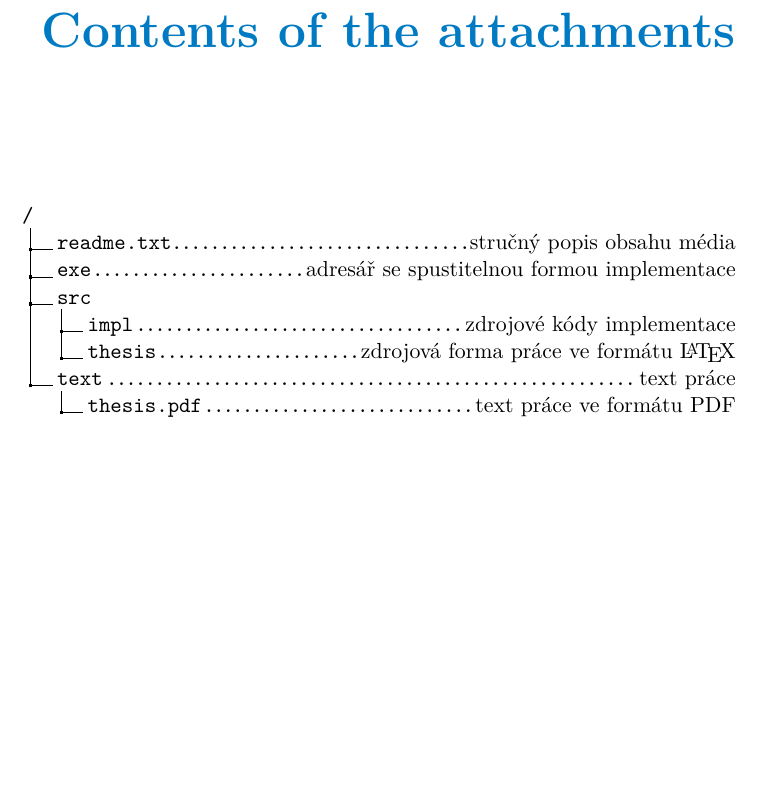
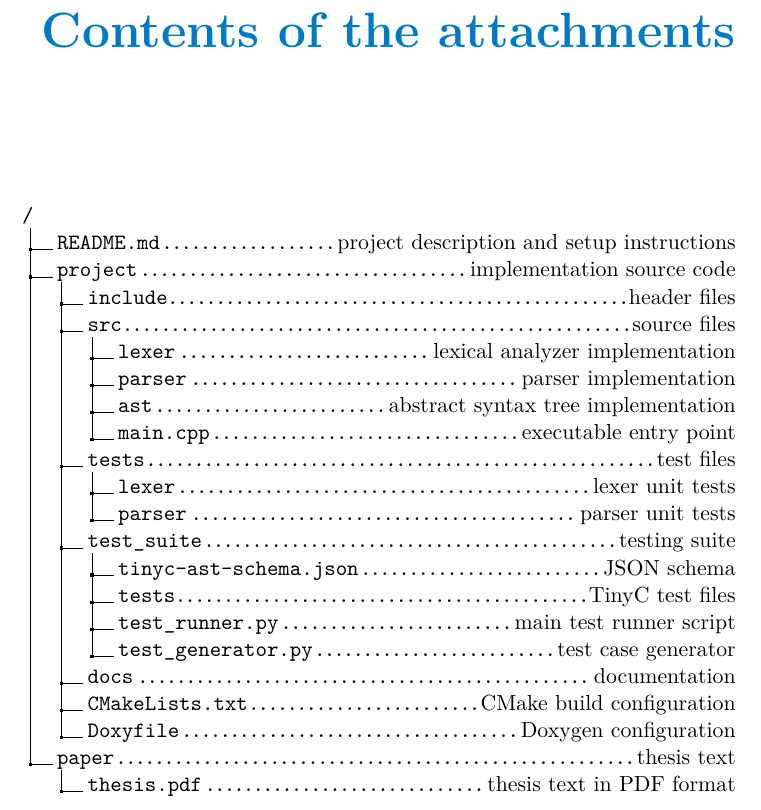
Before and after one commit to michael-anisimov/TinyC-Compiler-Frontend, a LaTeX thesis (paper/thesis.tex, which reads paper/text/other/attachments.tex): part of page 72 of 72, cut so that both start at the same text, the shorter picture padded with empty space. The pictures show the PDF file paper/thesis.pdf that the author committed with the source.

Commit message:
Add attachments in pdf

```diff
--- a/paper/text/other/attachments.tex
+++ b/paper/text/other/attachments.tex
@@ -2,11 +2,25 @@
 
 \dirtree{%
 	.1 /.
-	.2 readme.txt\DTcomment{stručný popis obsahu média}.
-	.2 exe\DTcomment{adresář se spustitelnou formou implementace}.
-	.2 src.
-	.3 impl\DTcomment{zdrojové kódy implementace}.
-	.3 thesis\DTcomment{zdrojová forma práce ve formátu \LaTeX{}}.
-	.2 text\DTcomment{text práce}.
-	.3 thesis.pdf\DTcomment{text práce ve formátu PDF}.
+	.2 README.md\DTcomment{project description and setup instructions}.
+	.2 project\DTcomment{implementation source code}.
+	.3 include\DTcomment{header files}.
+	.3 src\DTcomment{source files}.
+	.4 lexer\DTcomment{lexical analyzer implementation}.
+	.4 parser\DTcomment{parser implementation}.
+	.4 ast\DTcomment{abstract syntax tree implementation}.
+	.4 main.cpp\DTcomment{executable entry point}.
+	.3 tests\DTcomment{test files}.
+	.4 lexer\DTcomment{lexer unit tests}.
+	.4 parser\DTcomment{parser unit tests}.
+	.3 test\_suite\DTcomment{testing suite}.
+	.4 tinyc-ast-schema.json\DTcomment{JSON schema}.
+	.4 tests\DTcomment{TinyC test files}.
+	.4 test\_runner.py\DTcomment{main test runner script}.
+	.4 test\_generator.py\DTcomment{test case generator}.
+	.3 docs\DTcomment{documentation}.
+	.3 CMakeLists.txt\DTcomment{CMake build configuration}.
+	.3 Doxyfile\DTcomment{Doxygen configuration}.
+	.2 paper\DTcomment{thesis text}.
+	.3 thesis.pdf\DTcomment{thesis text in PDF format}.
 }
```
Also changed, not shown: paper/thesis.pdf, project/README.md, 2 other files.
